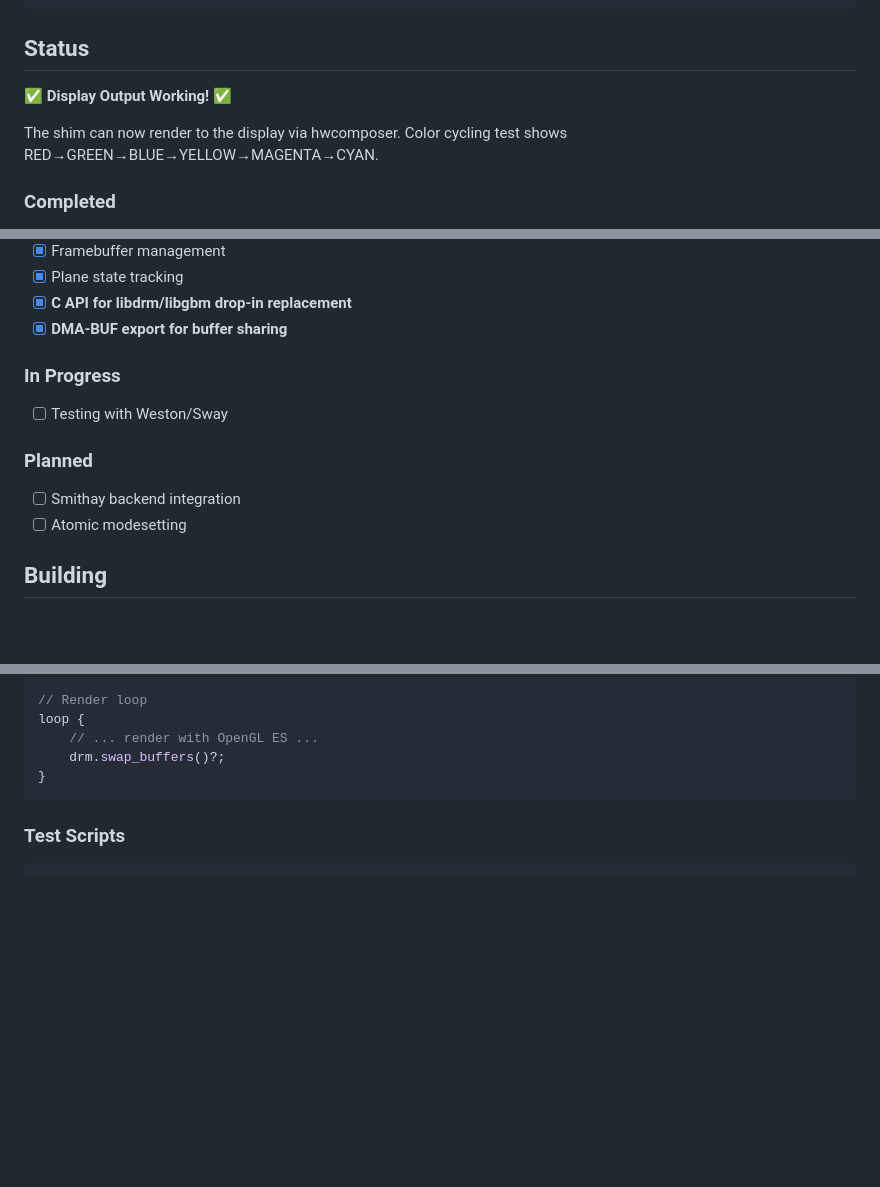
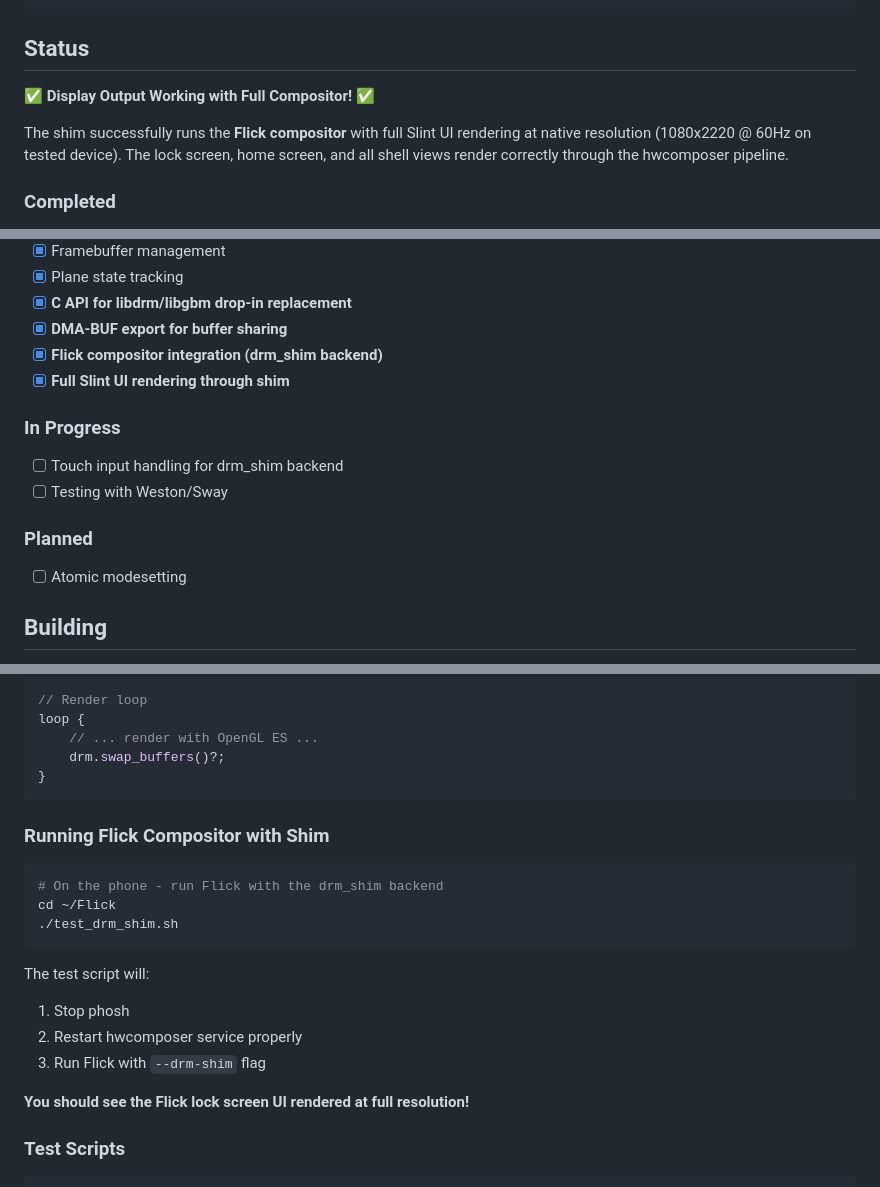
Before and after one commit to ruapotato/Flick, a Markdown page: drm-hwcomposer-shim/README.md, 3 parts joined by grey strips. Drawn GitHub-style; blank space fills up the shorter version.

Commit message:
Update README: document working Flick compositor via shim
- Update status to show full compositor working
- Add section for running Flick with drm_shim backend
- Document that Slint UI renders at native resolution
- Note touch input as in-progress

🤖 Generated with [Claude Code](https://claude.com/claude-code)

Co-Authored-By: Claude Opus 4.5 <noreply@anthropic.com>

````diff
--- a/drm-hwcomposer-shim/README.md
+++ b/drm-hwcomposer-shim/README.md
@@ -52,9 +52,9 @@ This shim bridges the gap by:
 
 ## Status
 
-✅ **Display Output Working!** ✅
+✅ **Display Output Working with Full Compositor!** ✅
 
-The shim can now render to the display via hwcomposer. Color cycling test shows RED→GREEN→BLUE→YELLOW→MAGENTA→CYAN.
+The shim successfully runs the **Flick compositor** with full Slint UI rendering at native resolution (1080x2220 @ 60Hz on tested device). The lock screen, home screen, and all shell views render correctly through the hwcomposer pipeline.
 
 ### Completed
 - [x] Basic library structure
@@ -71,12 +71,14 @@ The shim can now render to the display via hwcomposer. Color cycling test shows
 - [x] Plane state tracking
 - [x] **C API for libdrm/libgbm drop-in replacement**
 - [x] **DMA-BUF export for buffer sharing**
+- [x] **Flick compositor integration (drm_shim backend)**
+- [x] **Full Slint UI rendering through shim**
 
 ### In Progress
+- [ ] Touch input handling for drm_shim backend
 - [ ] Testing with Weston/Sway
 
 ### Planned
-- [ ] Smithay backend integration
 - [ ] Atomic modesetting
 
 ## Building
@@ -168,6 +170,21 @@ loop {
     drm.swap_buffers()?;
 }
 ```
+
+### Running Flick Compositor with Shim
+
+```bash
+# On the phone - run Flick with the drm_shim backend
+cd ~/Flick
+./test_drm_shim.sh
+```
+
+The test script will:
+1. Stop phosh
+2. Restart hwcomposer service properly
+3. Run Flick with `--drm-shim` flag
+
+**You should see the Flick lock screen UI rendered at full resolution!**
 
 ### Test Scripts
 
````
